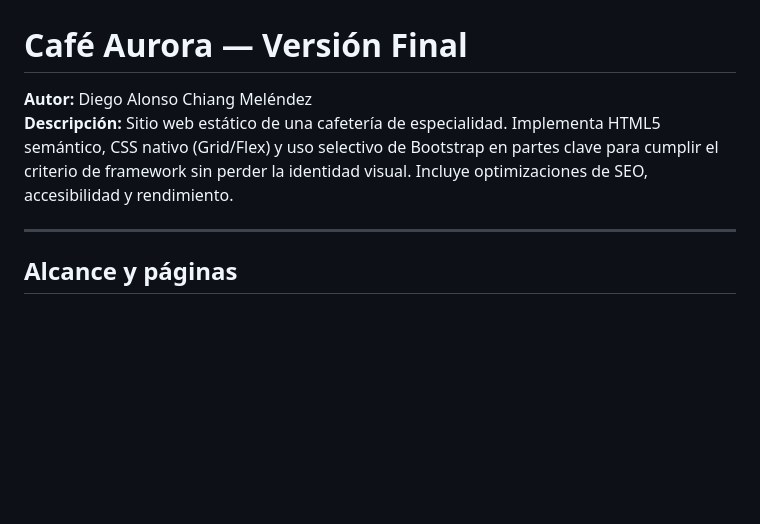
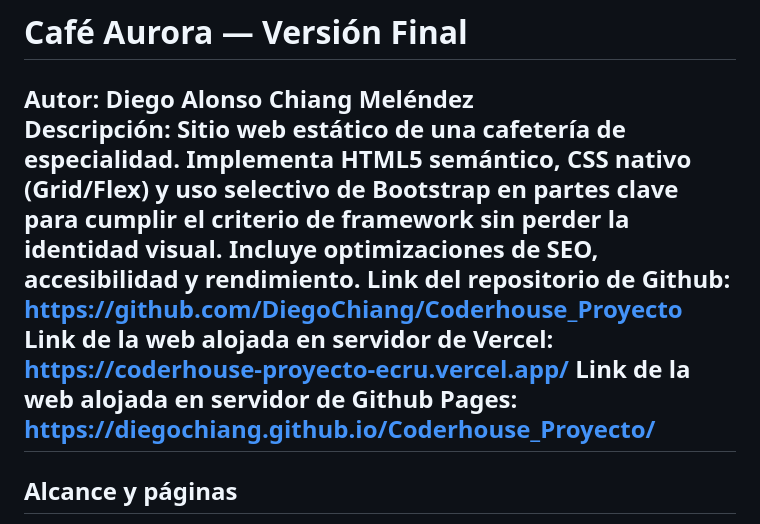
Before and after one commit to DiegoChiang/Coderhouse_Proyecto, a Markdown page: README.md, the part around the change. Rendered like a GitHub page; blank space fills up the shorter version.

Commit message:
README.v2

```diff
--- a/README.md
+++ b/README.md
@@ -3,7 +3,9 @@
 
 **Autor:** Diego Alonso Chiang Meléndez
 **Descripción:** Sitio web estático de una cafetería de especialidad. Implementa HTML5 semántico, CSS nativo (Grid/Flex) y uso selectivo de Bootstrap en partes clave para cumplir el criterio de framework sin perder la identidad visual. Incluye optimizaciones de SEO, accesibilidad y rendimiento.
-
+**Link del repositorio de Github:** https://github.com/DiegoChiang/Coderhouse_Proyecto
+**Link de la web alojada en servidor de Vercel:** https://coderhouse-proyecto-ecru.vercel.app/
+**Link de la web alojada en servidor de Github Pages:** https://diegochiang.github.io/Coderhouse_Proyecto/
 ---
 
 ## Alcance y páginas
```
